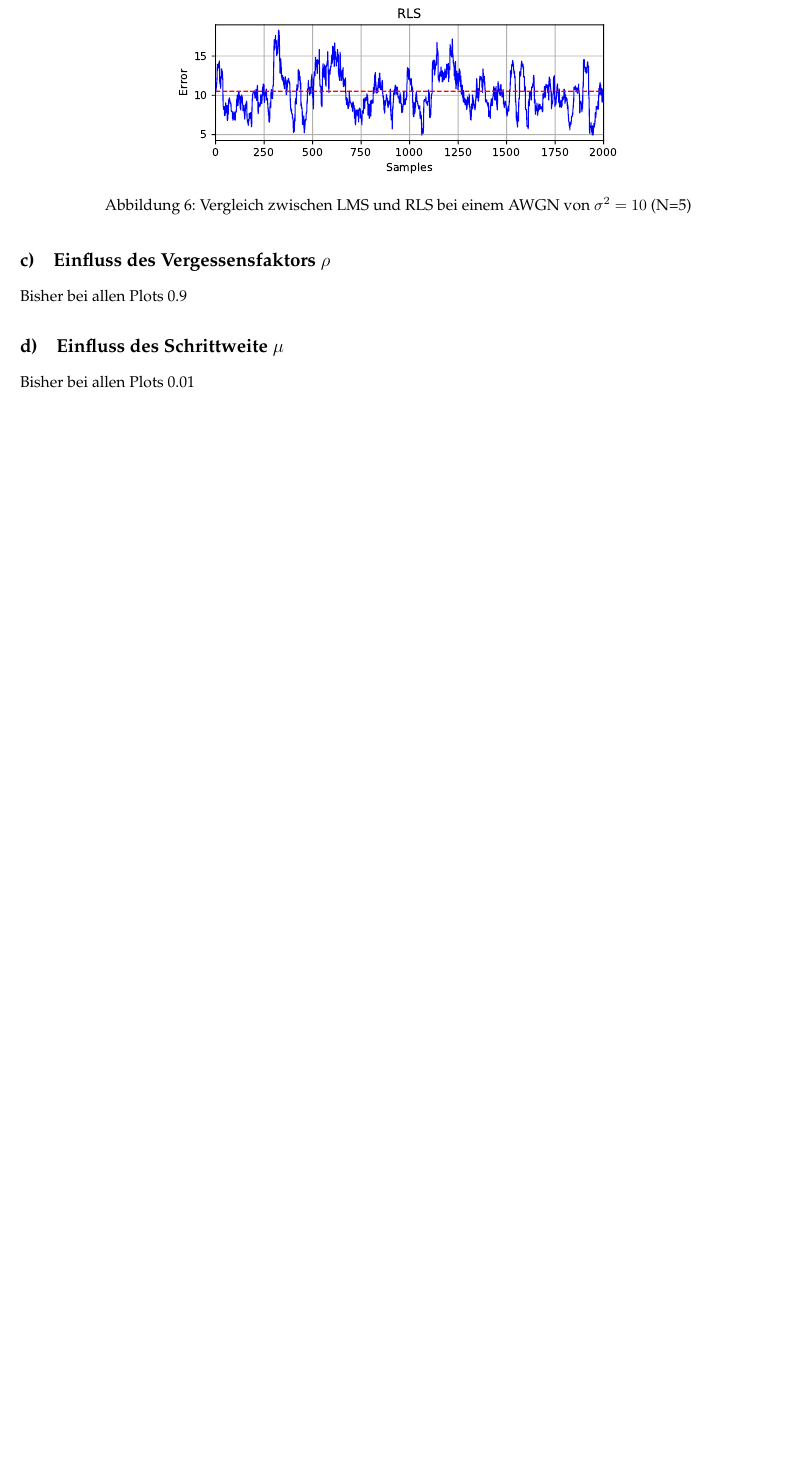
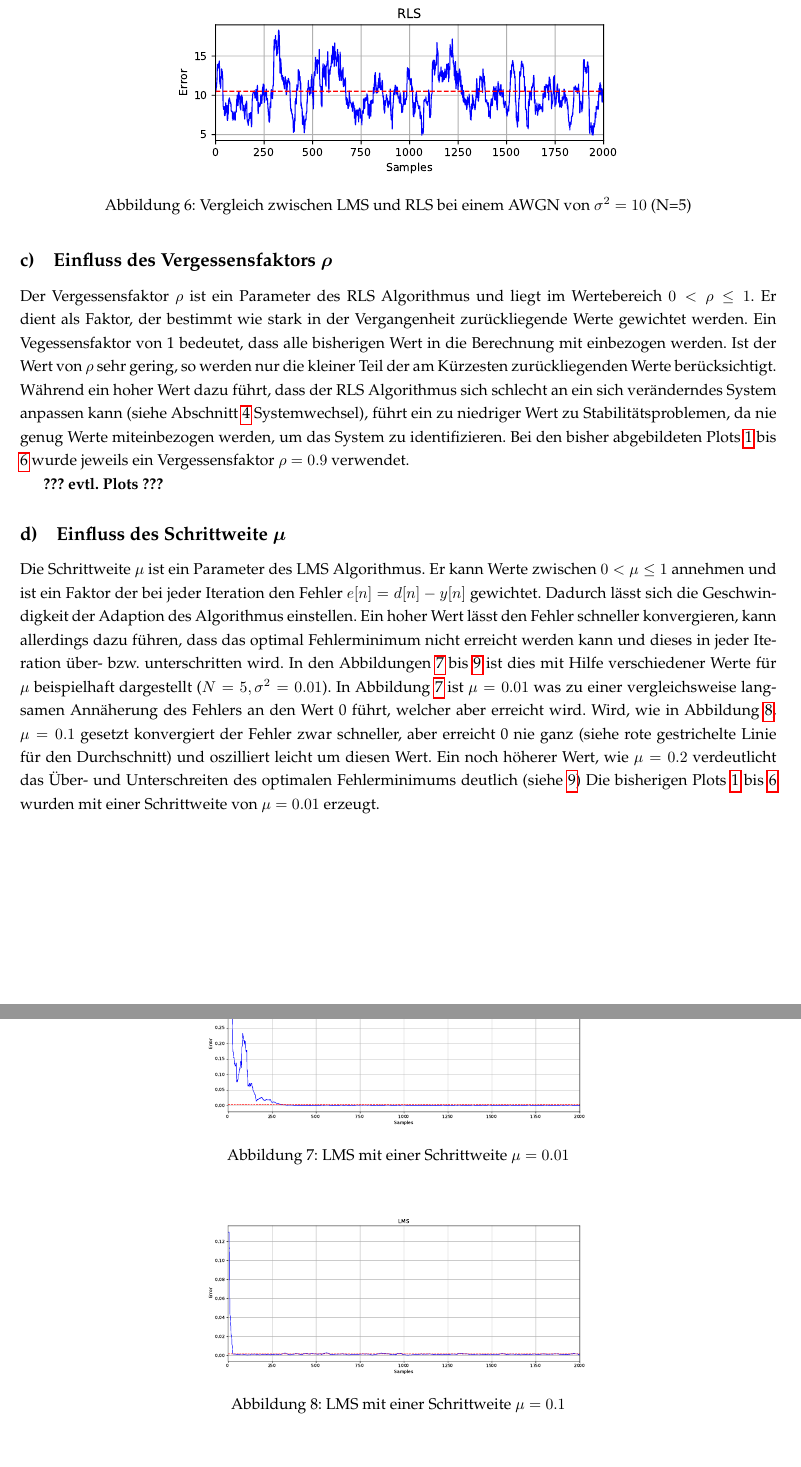
Before and after one commit to Foaly/AdaptiveFilter, a LaTeX document (tex/main.tex, which reads tex/Aufgabe1.tex): part of page 5 of 6 before the commit and two parts of pages 5 and 6 of 8 after it, the two joined at a grey line, cut so that both start at the same text, the shorter picture padded with empty space. Compiled offline with pdfLaTeX.

Commit message:
Dinge über den Vergessensfaktor und die Schrittweite geschrieben.

```diff
--- a/tex/Aufgabe1.tex
+++ b/tex/Aufgabe1.tex
@@ -82,13 +82,50 @@ Dies lässt darauf schließen, dass der Signal-Rausch-Abstand (SNR) so gering is
 \end{figure}
 
 
-\subsection{Einfluss des Vergessensfaktors $\rho$}
+\subsection{Einfluss des Vergessensfaktors \boldmath{$\rho$}}
 
-Bisher bei allen Plots 0.9
+Der Vergessensfaktor $\rho$ ist ein Parameter des RLS Algorithmus und liegt im Wertebereich $0 < \rho \leq 1$.
+Er dient als Faktor, der bestimmt wie stark in der Vergangenheit zurückliegende Werte gewichtet werden.
+Ein Vegessensfaktor von 1 bedeutet, dass alle bisherigen Wert in die Berechnung mit einbezogen werden.
+Ist der Wert von $\rho$ sehr gering, so werden nur die kleiner Teil der am Kürzesten zurückliegenden Werte berücksichtigt.
+Während ein hoher Wert dazu führt, dass der RLS Algorithmus sich schlecht an ein sich veränderndes System anpassen kann (siehe Abschnitt \ref{sec:Systemwechsel} Systemwechsel), führt ein zu niedriger Wert zu Stabilitätsproblemen, da nie genug Werte miteinbezogen werden, um das System zu identifizieren.
+Bei den bisher abgebildeten Plots \ref{fig:N1} bis \ref{fig:sig10} wurde jeweils ein Vergessensfaktor $\rho = 0.9$ verwendet.
 
-\subsection{Einfluss des Schrittweite $\mu$}
+\textbf{??? evtl. Plots ???}
 
-Bisher bei allen Plots 0.01
+\subsection{Einfluss des Schrittweite \boldmath{$\mu$}}
+
+Die Schrittweite $\mu$ ist ein Parameter des LMS Algorithmus.
+Er kann Werte zwischen $0 < \mu \leq 1$ annehmen und ist ein Faktor der bei jeder Iteration den Fehler $e[n] = d[n] - y[n]$ gewichtet.
+Dadurch lässt sich die Geschwindigkeit der Adaption des Algorithmus einstellen.
+Ein hoher Wert lässt den Fehler schneller konvergieren, kann allerdings dazu führen, dass das optimal Fehlerminimum nicht erreicht werden kann und dieses in jeder Iteration über- bzw. unterschritten wird.
+In den Abbildungen \ref{fig:mu0.01} bis \ref{fig:mu0.2} ist dies mit Hilfe verschiedener Werte für $\mu$ beispielhaft dargestellt ($N=5, \sigma^2=0.01$).
+In Abbildung \ref{fig:mu0.01} ist $\mu = 0.01$ was zu einer vergleichsweise langsamen An­nä­herung des Fehlers an den Wert 0 führt, welcher aber erreicht wird.
+Wird, wie in Abbildung \ref{fig:mu0.1}, $\mu = 0.1$ gesetzt konvergiert der Fehler zwar schneller, aber erreicht 0 nie ganz (siehe rote gestrichelte Linie für den Durchschnitt) und oszilliert leicht um diesen Wert.
+Ein noch höherer Wert, wie $\mu = 0.2$ verdeutlicht das Über- und Unterschreiten des optimalen Fehlerminimums deutlich (siehe \ref{fig:mu0.2})
+Die bisherigen Plots \ref{fig:N1} bis \ref{fig:sig10} wurden mit einer Schrittweite von $\mu = 0.01$ erzeugt.
+
+
+\begin{figure}[H]
+  \centering
+      \includegraphics[width=0.6\textwidth]{{{figures/lms_N_5_var_0.001_mu_0.01}}}
+ \caption{LMS mit einer Schrittweite $\mu = 0.01$}
+	\label{fig:mu0.01}
+\end{figure}
+
+\begin{figure}[H]
+  \centering
+      \includegraphics[width=0.6\textwidth]{{{figures/lms_N_5_var_0.001_mu_0.1}}}
+ \caption{LMS mit einer Schrittweite $\mu = 0.1$}
+	\label{fig:mu0.1}
+\end{figure}
+
+\begin{figure}[H]
+  \centering
+      \includegraphics[width=0.6\textwidth]{{{figures/lms_N_5_var_0.001_mu_0.2}}}
+ \caption{LMS mit einer Schrittweite $\mu = 0.2$}
+	\label{fig:mu0.2}
+\end{figure}
 
 
 
```
Also changed, not shown: tex/figures/lms_N_5_var_0.001_mu_0.01.pdf (added), tex/figures/lms_N_5_var_0.001_mu_0.1.pdf (added), tex/figures/lms_N_5_var_0.001_mu_0.2.pdf (added), tex/Aufgabe1.tex (4 more changed lines).
